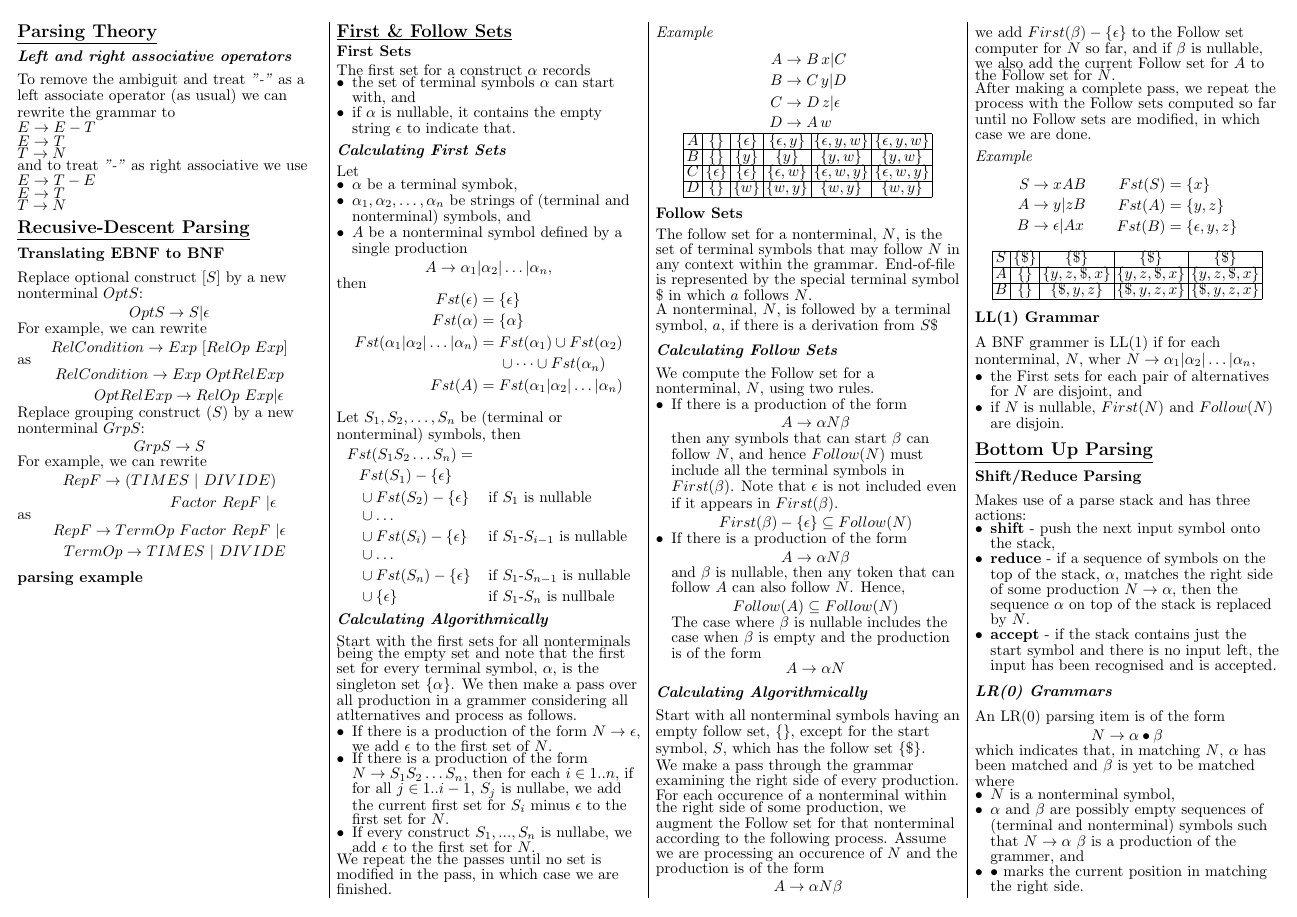
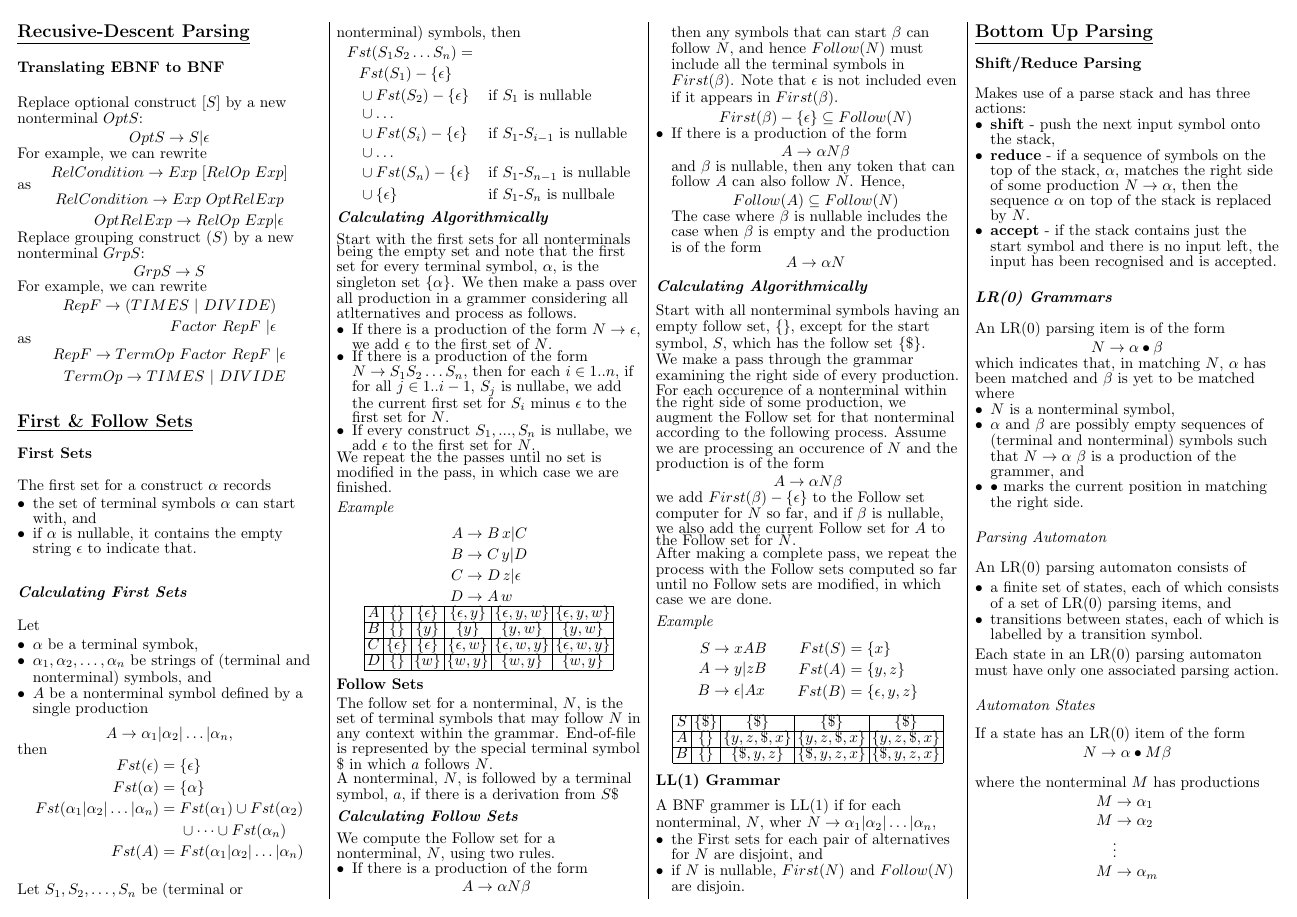
Before and after one commit to tristanduncombe/4403-crib-sheet, a LaTeX document (main.tex, which reads general/Parsing.tex, general/RDP.tex): page 1 of 6. Compiled offline with pdfLaTeX.

Commit message:
Remove unnecessary parsing info

```diff
--- a/general/Parsing.tex
+++ /dev/null
@@ -1,12 +0,0 @@
-\subsection{Parsing Theory}
-
-\subsubsubsection{Left and right associative operators}
-To remove the ambiguit and treat \emph{"-"} as  a left associate operator (as usual) we can rewrite the grammar to
-
-$E \rightarrow E - T$ \\
-$E \rightarrow T$ \\
-$T \rightarrow N$ \\
-and to treat \emph{"-"} as right associative we use
-$E \rightarrow T - E$ \\
-$E \rightarrow T$ \\
-$T \rightarrow N$ \\
--- a/general/RDP.tex
+++ b/general/RDP.tex
@@ -27,8 +27,3 @@ as
     RepF \rightarrow TermOp \ Factor \ RepF \ | \epsilon \\
     TermOp \rightarrow TIMES \ | \ DIVIDE
 \end{align*}
-\subsubsection{parsing example}
-\vspace*{6.5cm}
-
-\vspace*{0.3cm}
-\newblock
```
Also changed, not shown: main.tex (+0 -2 lines).
